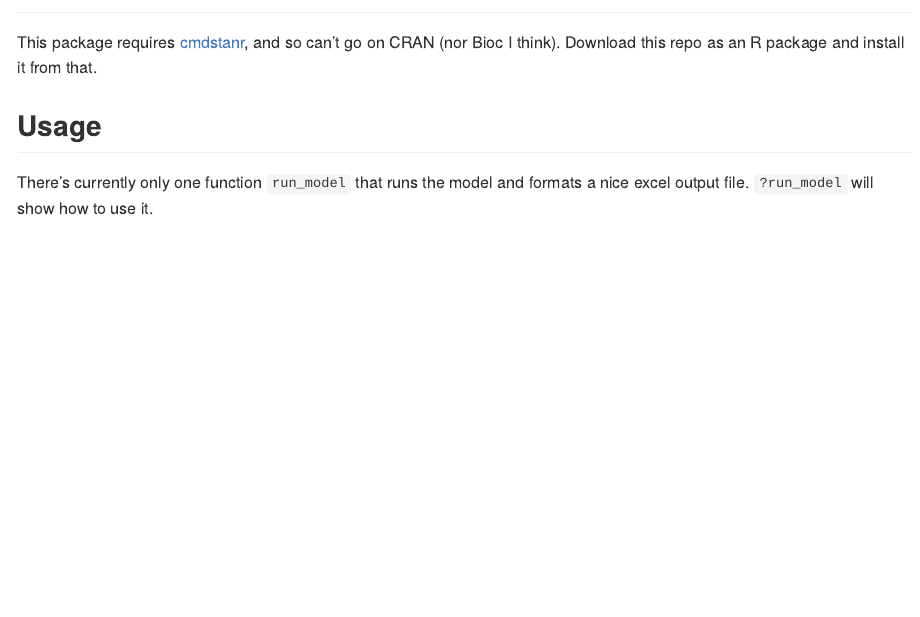
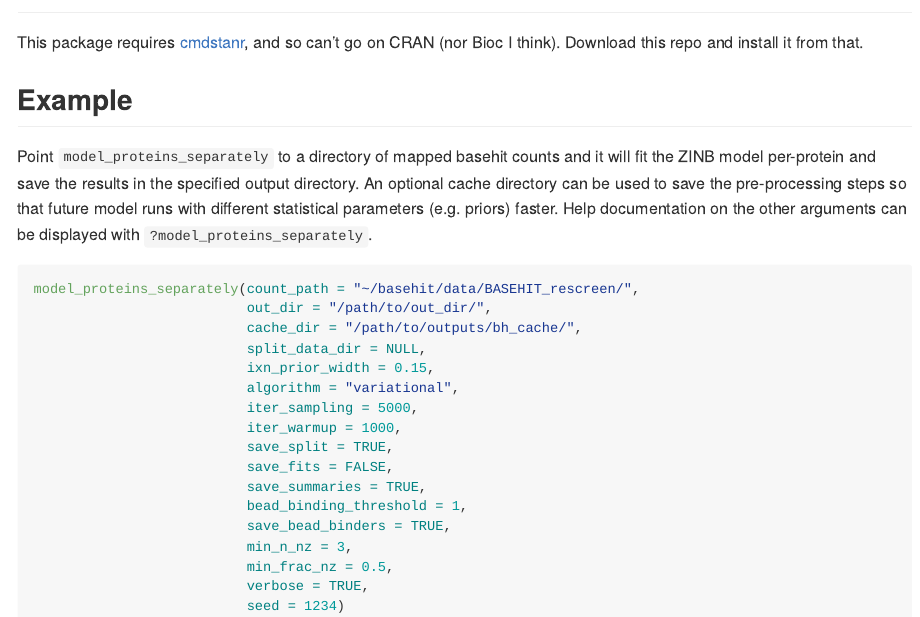
Before and after one commit to andrewGhazi/basehitmodel, an R Markdown document (README.Rmd): the page in a window 1100 px wide, from 60 px down. The pictures show the output file README.md that the author committed with the source, drawn offline in the style of GitHub.

Commit message:
update readme

````diff
--- a/README.Rmd
+++ b/README.Rmd
@@ -15,8 +15,28 @@ knitr::opts_chunk$set(
 
 ## Installation
 
-This package requires [cmdstanr](https://mc-stan.org/cmdstanr/articles/cmdstanr.html), and so can't go on CRAN (nor Bioc I think). Download this repo as an R package and install it from that.
+This package requires [cmdstanr](https://mc-stan.org/cmdstanr/articles/cmdstanr.html), and so can't go on CRAN (nor Bioc I think). Download this repo and install it from that.
 
-## Usage
+## Example
 
-There's currently only one function `run_model` that runs the model and formats a nice excel output file. `?run_model` will show how to use it.
+Point `model_proteins_separately` to a directory of mapped basehit counts and it will fit the ZINB model per-protein and save the results in the specified output directory. An optional cache directory can be used to save the pre-processing steps so that future model runs with different statistical parameters (e.g. priors) faster. Help documentation on the other arguments can be displayed with `?model_proteins_separately`.
+
+```{r eval = FALSE}
+model_proteins_separately(count_path = "~/basehit/data/BASEHIT_rescreen/",
+                          out_dir = "/path/to/out_dir/",
+                          cache_dir = "/path/to/outputs/bh_cache/",
+                          split_data_dir = NULL,
+                          ixn_prior_width = 0.15,
+                          algorithm = "variational",
+                          iter_sampling = 5000,
+                          iter_warmup = 1000,
+                          save_split = TRUE,
+                          save_fits = FALSE,
+                          save_summaries = TRUE,
+                          bead_binding_threshold = 1,
+                          save_bead_binders = TRUE,
+                          min_n_nz = 3,
+                          min_frac_nz = 0.5,
+                          verbose = TRUE,
+                          seed = 1234)
+```
````
Also changed, not shown: README.md.
